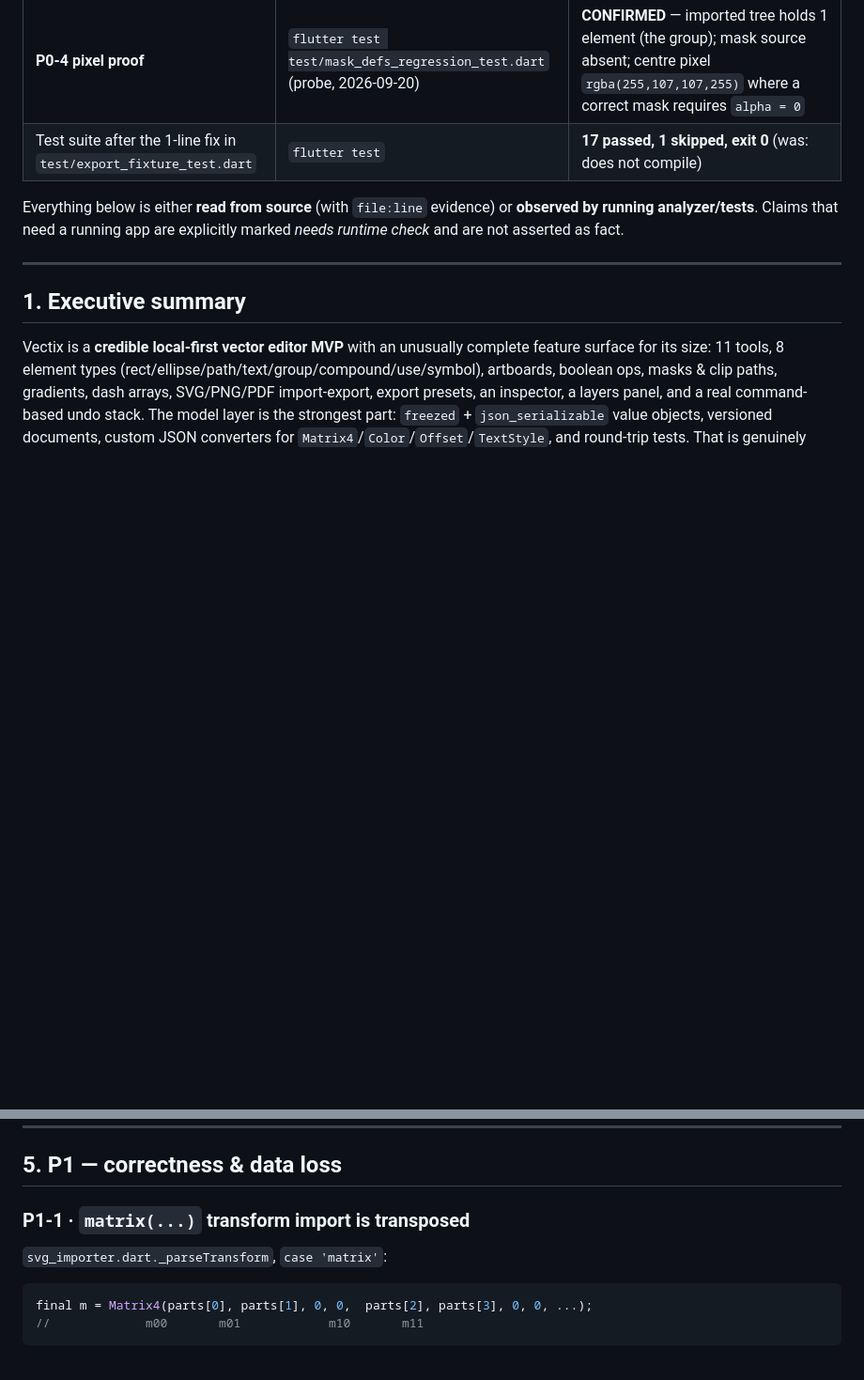
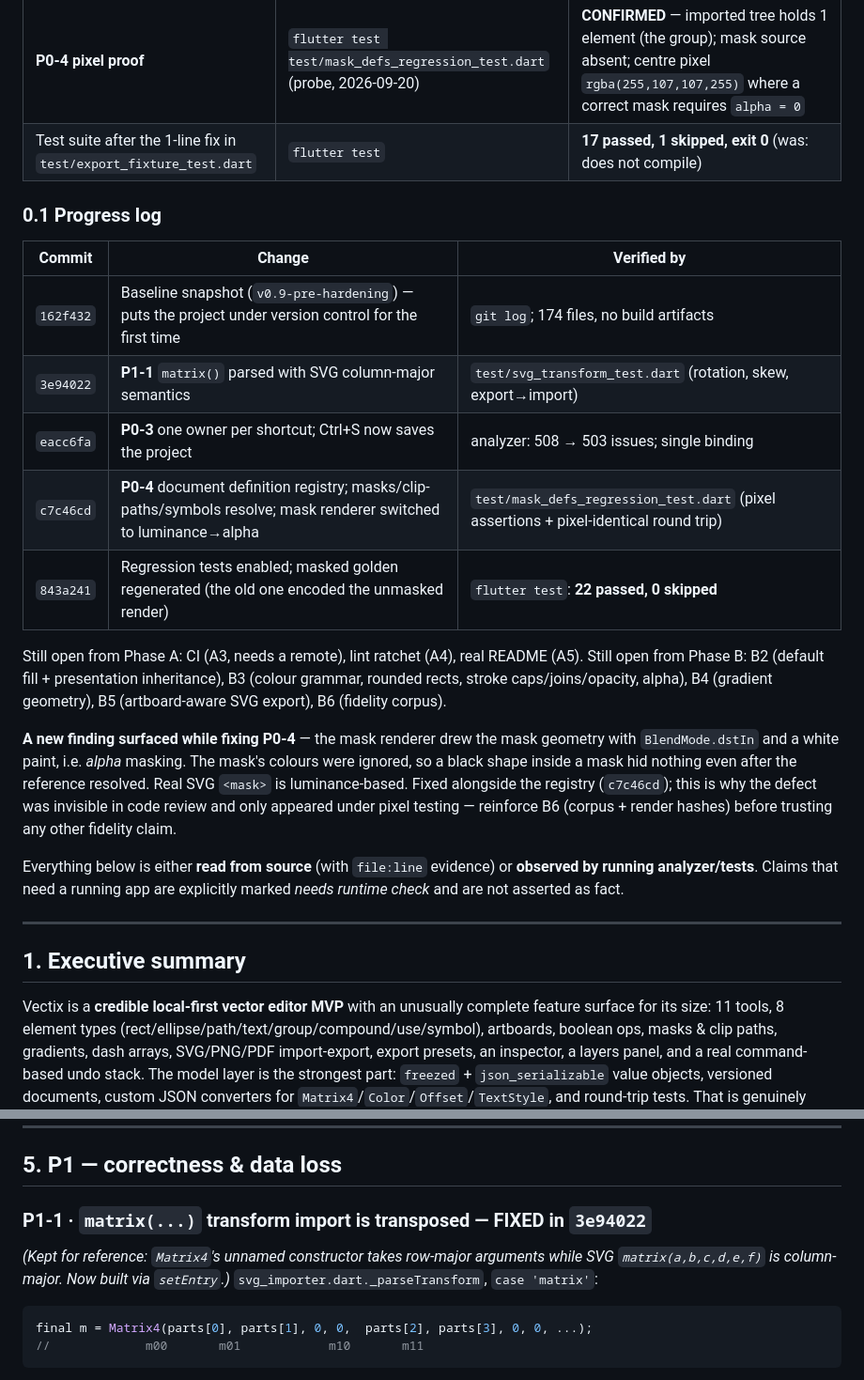
Before and after one commit to ketandholakia/vectix, a Markdown page: docs/vectix-deep-analysis-and-plan.md, 2 parts joined by grey strips. Shown at 94% size. GitHub-like rendering; blank space fills up the shorter version.

Commit message:
docs: record progress log and fix status in the analysis report

````diff
--- a/docs/vectix-deep-analysis-and-plan.md
+++ b/docs/vectix-deep-analysis-and-plan.md
@@ -17,6 +17,21 @@
 | Version control | `git status` | **Not a git repository** (`.gitignore` exists, `.git` does not) |
 | **P0-4 pixel proof** | `flutter test test/mask_defs_regression_test.dart` (probe, 2026-09-20) | **CONFIRMED** — imported tree holds 1 element (the group); mask source absent; centre pixel `rgba(255,107,107,255)` where a correct mask requires `alpha = 0` |
 | Test suite after the 1-line fix in `test/export_fixture_test.dart` | `flutter test` | **17 passed, 1 skipped, exit 0** (was: does not compile) |
+
+### 0.1 Progress log
+
+| Commit | Change | Verified by |
+|---|---|---|
+| `162f432` | Baseline snapshot (`v0.9-pre-hardening`) — puts the project under version control for the first time | `git log`; 174 files, no build artifacts |
+| `3e94022` | **P1-1** `matrix()` parsed with SVG column-major semantics | `test/svg_transform_test.dart` (rotation, skew, export→import) |
+| `eacc6fa` | **P0-3** one owner per shortcut; Ctrl+S now saves the project | analyzer: 508 → 503 issues; single binding |
+| `c7c46cd` | **P0-4** document definition registry; masks/clip-paths/symbols resolve; mask renderer switched to luminance→alpha | `test/mask_defs_regression_test.dart` (pixel assertions + pixel-identical round trip) |
+| `843a241` | Regression tests enabled; masked golden regenerated (the old one encoded the unmasked render) | `flutter test`: **22 passed, 0 skipped** |
+
+Still open from Phase A: CI (A3, needs a remote), lint ratchet (A4), real README (A5).
+Still open from Phase B: B2 (default fill + presentation inheritance), B3 (colour grammar, rounded rects, stroke caps/joins/opacity, alpha), B4 (gradient geometry), B5 (artboard-aware SVG export), B6 (fidelity corpus).
+
+**A new finding surfaced while fixing P0-4** — the mask renderer drew the mask geometry with `BlendMode.dstIn` and a white paint, i.e. *alpha* masking. The mask's colours were ignored, so a black shape inside a mask hid nothing even after the reference resolved. Real SVG `<mask>` is luminance-based. Fixed alongside the registry (`c7c46cd`); this is why the defect was invisible in code review and only appeared under pixel testing — reinforce B6 (corpus + render hashes) before trusting any other fidelity claim.
 
 Everything below is either **read from source** (with `file:line` evidence) or **observed by running analyzer/tests**. Claims that need a running app are explicitly marked *needs runtime check* and are not asserted as fact.
 
@@ -184,7 +203,9 @@ The exporter, by contrast, writes the real geometry (`svg_exporter.dart._writeFi
 
 ## 5. P1 — correctness & data loss
 
-### P1-1 · `matrix(...)` transform import is transposed
+### P1-1 · `matrix(...)` transform import is transposed  — **FIXED** in `3e94022`
+
+*(Kept for reference: `Matrix4`'s unnamed constructor takes row-major arguments while SVG `matrix(a,b,c,d,e,f)` is column-major. Now built via `setEntry`.)*
 `svg_importer.dart._parseTransform`, `case 'matrix'`:
 ```dart
 final m = Matrix4(parts[0], parts[1], 0, 0,  parts[2], parts[3], 0, 0, ...);
````
Also changed, not shown: other parts of docs/vectix-deep-analysis-and-plan.md (+8 -4 lines).
